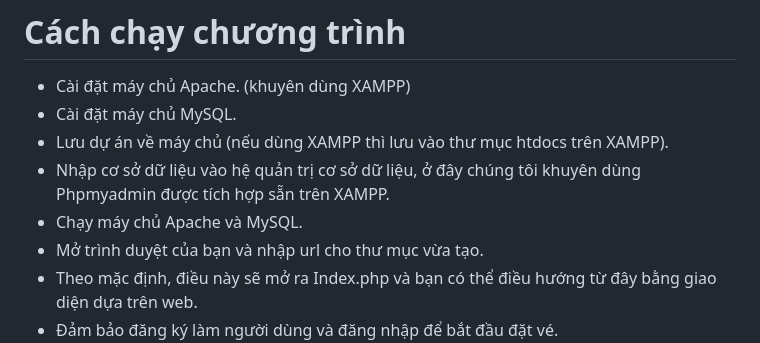
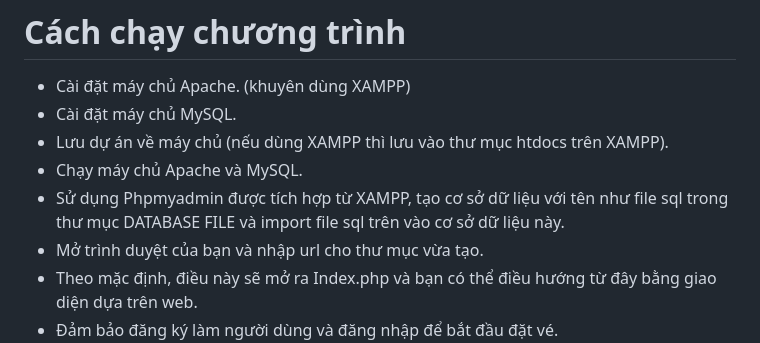
Before and after one commit to NghiaNon/Movie, a Markdown page: README.md, the part around the change. Drawn GitHub-style.

```diff
--- a/README.md
+++ b/README.md
@@ -45,8 +45,8 @@ Cuối cùng nhưng không kém phần quan trọng, một bảng điều khiể
 - Cài đặt máy chủ Apache. (khuyên dùng XAMPP)
 - Cài đặt máy chủ MySQL.
 - Lưu dự án về máy chủ (nếu dùng XAMPP thì lưu vào thư mục htdocs trên XAMPP).
-- Nhập cơ sở dữ liệu vào hệ quản trị cơ sở dữ liệu, ở đây chúng tôi khuyên dùng Phpmyadmin được tích hợp sẵn trên XAMPP.
 - Chạy máy chủ Apache và MySQL.
+- Sử dụng Phpmyadmin được tích hợp từ XAMPP, tạo cơ sở dữ liệu với tên như file sql trong thư mục DATABASE FILE và import file sql trên vào cơ sở dữ liệu này.
 - Mở trình duyệt của bạn và nhập url cho thư mục vừa tạo.
 - Theo mặc định, điều này sẽ mở ra Index.php và bạn có thể điều hướng từ đây bằng giao diện dựa trên web.
 - Đảm bảo đăng ký làm người dùng và đăng nhập để bắt đầu đặt vé.
```
